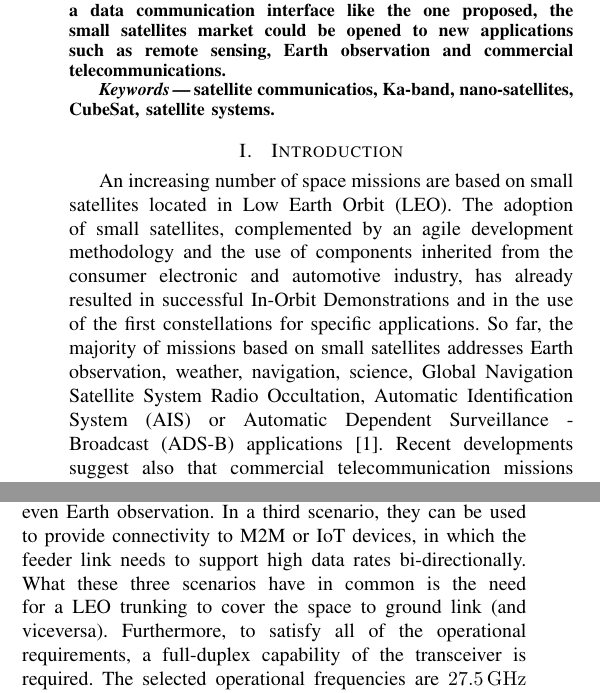
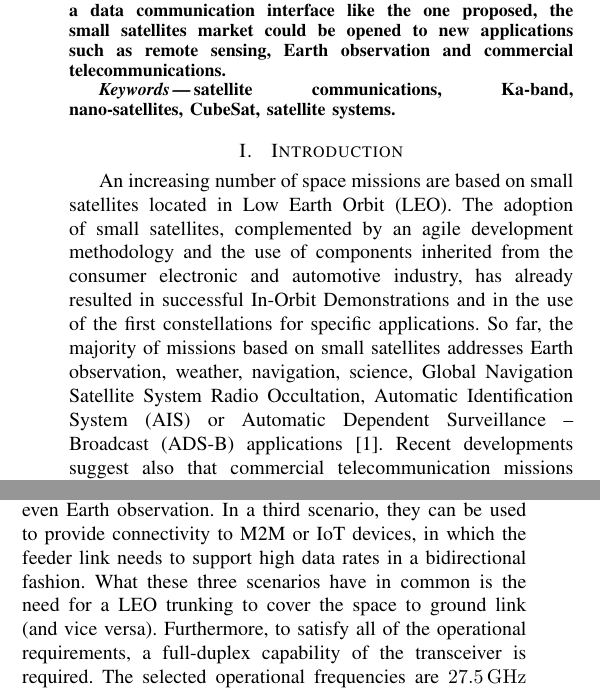
Before and after one commit to afcuttin/A-Ka-band-Transceiver-for-Cubesat-Satellites-Feasibility-Study-and-Prototype-Development, a LaTeX paper (eumw2018.tex): two parts of the columns of page 1 of 5, joined at a grey line, cut so that both start at the same text. Compiled offline with pdfLaTeX; a missing font is replaced by an installed copy or a similar font; a LaTeX package or settings file that is missing is left out.

Commit message:
poche modifiche

```diff
--- a/eumw2018.tex
+++ b/eumw2018.tex
@@ -119,7 +119,7 @@ Exploiting a data communication interface like the one proposed, the small satel
 \end{abstract}
 
 \begin{IEEEkeywords}
-satellite communicatios, Ka-band, nano-satellites, CubeSat, satellite systems.
+satellite communications, Ka-band, nano-satellites, CubeSat, satellite systems.
 \end{IEEEkeywords}
 %
 %%%%%%%%%%%%%%%%%%%%%%%%%%%%%%%%%%%%%%%%%%%%%%%%%%%%%%%%%%%%%%%%%%%%%%%%%%%%%
@@ -129,7 +129,7 @@ satellite communicatios, Ka-band, nano-satellites, CubeSat, satellite systems.
 \section{Introduction}
 An increasing number of space missions are based on small satellites located in Low Earth Orbit (LEO).
 The adoption of small satellites, complemented by an agile development methodology and the use of components inherited from the consumer electronic and automotive industry, has already resulted in successful In-Orbit Demonstrations and in the use of the first constellations for specific applications.
-So far, the majority of missions based on small satellites addresses Earth observation, weather, navigation, science, Global Navigation Satellite System Radio Occultation, Automatic Identification System (AIS) or Automatic Dependent Surveillance - Broadcast (ADS-B) applications \cite{Gregorio2016}.
+So far, the majority of missions based on small satellites addresses Earth observation, weather, navigation, science, Global Navigation Satellite System Radio Occultation, Automatic Identification System (AIS) or Automatic Dependent Surveillance -- Broadcast (ADS-B) applications \cite{Gregorio2016}.
 Recent developments suggest also that commercial telecommunication missions could be implemented using such small satellite constellations, too.
 For telecommunications, the major development focus is the improvement of the downlink data rate of small satellites, since this is anticipated to become a bottleneck in terms of operational requirements.
 Missions based on remote sensing or data relay will use payloads capable of generating large volumes of information and would thus impose heavy constraints on data transfer requirements.
@@ -154,8 +154,8 @@ They provide a good indicator of the industry interest for this band, and may se
 Future LEO missions will consist of multiple satellites organized in swarms and designed to accomplish a specific task.
 A first example is, in the context of a given service, to transfer data from one point on Earth to another.
 As a second use case, spacecrafts can be equipped with a payload specifically designed to collect a certain type of information form space, like AIS or ADS-B signalling, or even Earth observation.
-In a third scenario, they can be used to provide connectivity to M2M or IoT devices, in which the feeder link needs to support high data rates bi-directionally.
-What these three scenarios have in common is the need for a LEO trunking to cover the space to ground link (and viceversa).
+In a third scenario, they can be used to provide connectivity to M2M or IoT devices, in which the feeder link needs to support high data rates in a bidirectional fashion.
+What these three scenarios have in common is the need for a LEO trunking to cover the space to ground link (and vice versa).
 Furthermore, to satisfy all of the operational requirements, a full-duplex capability of the transceiver is required.
 % The first use case consists of multiple satellites which could be connected via InterSatellite Link (ISL), where data is transferred from one point on earth to the other. Therefore, two types of links are foreseen: one from ground to space (and back), and the other between satellites, the ISL.
 % In this use case, an half duplex mode is mandatory, and full duplex capability would be the best option.
```
Also changed, not shown: eumw2018.tex (9 more changed lines).
